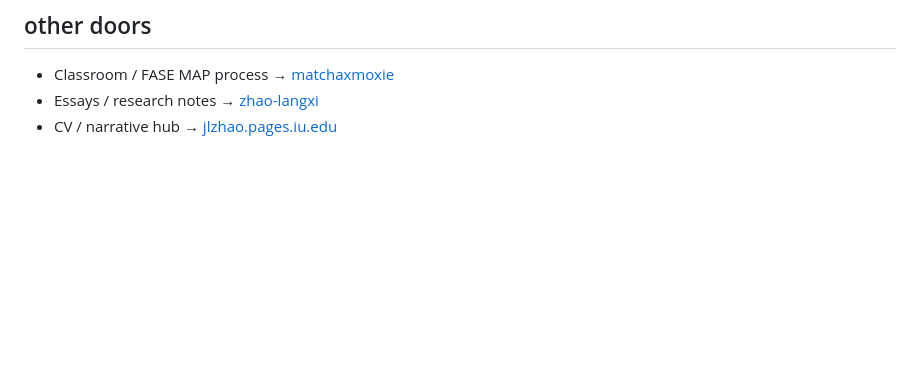
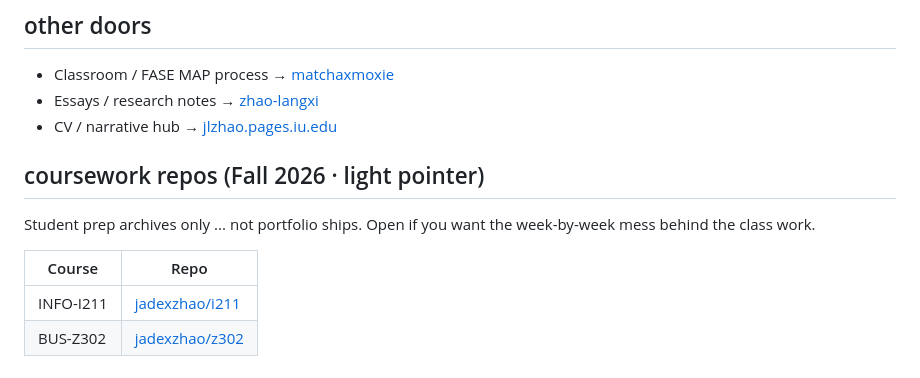
Before and after one commit to jadexzhao/jadexzhao, a Markdown page: README.md, the part around the change. GitHub-like rendering; blank space fills up the shorter version.

Commit message:
文档：在个人 README 轻链 I211 / Z302 课程仓库
不堆作业细节，只给 Fall 2026 公开课程备忘入口。

```diff
--- a/README.md
+++ b/README.md
@@ -63,3 +63,12 @@ Public bio: [21st Century Scholars · IU](https://21centuryscholars.indiana.edu/
 - Classroom / FASE MAP process → [matchaxmoxie](https://matchaxmoxie.github.io/matchaxmoxie/)
 - Essays / research notes → [zhao-langxi](https://zhao-langxi.github.io/zhao-langxi/)
 - CV / narrative hub → [jlzhao.pages.iu.edu](https://jlzhao.pages.iu.edu/)
+
+## coursework repos (Fall 2026 · light pointer)
+
+Student prep archives only ... not portfolio ships. Open if you want the week-by-week mess behind the class work.
+
+| Course | Repo |
+|---|---|
+| INFO-I211 | [jadexzhao/i211](https://github.com/jadexzhao/i211) |
+| BUS-Z302 | [jadexzhao/z302](https://github.com/jadexzhao/z302) |
```
